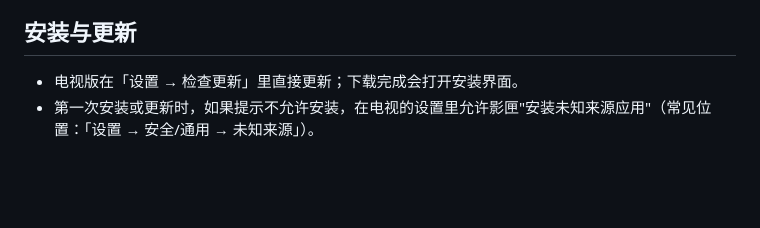
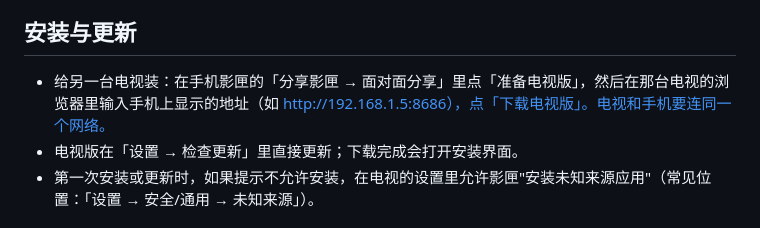
Before and after one commit to xiaotaitech/yingxia-release, a Markdown page: HELP-TV.md, the part around the change. Rendered like a GitHub page; blank space fills up the shorter version.

Commit message:
电视版使用帮助（0.8.7）

```diff
--- a/HELP-TV.md
+++ b/HELP-TV.md
@@ -68,6 +68,7 @@
 
 ## 安装与更新
 
+- 给另一台电视装：在手机影匣的「分享影匣 → 面对面分享」里点「准备电视版」，然后在那台电视的浏览器里输入手机上显示的地址（如 http://192.168.1.5:8686），点「下载电视版」。电视和手机要连同一个网络。
 - 电视版在「设置 → 检查更新」里直接更新；下载完成会打开安装界面。
 - 第一次安装或更新时，如果提示不允许安装，在电视的设置里允许影匣"安装未知来源应用"（常见位置：「设置 → 安全/通用 → 未知来源」）。
 
```
